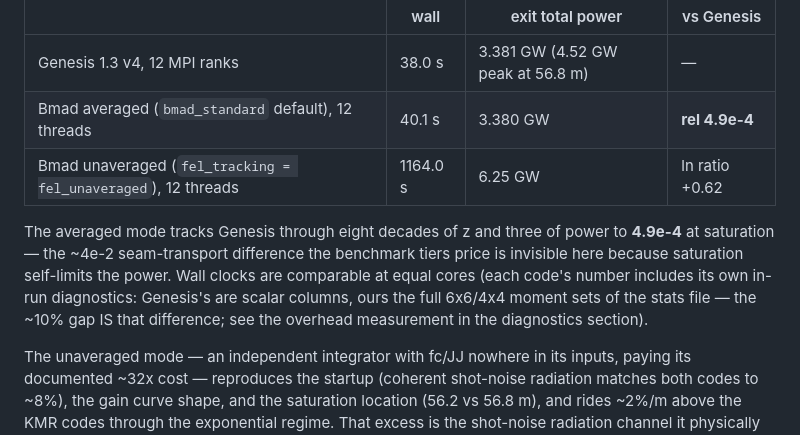
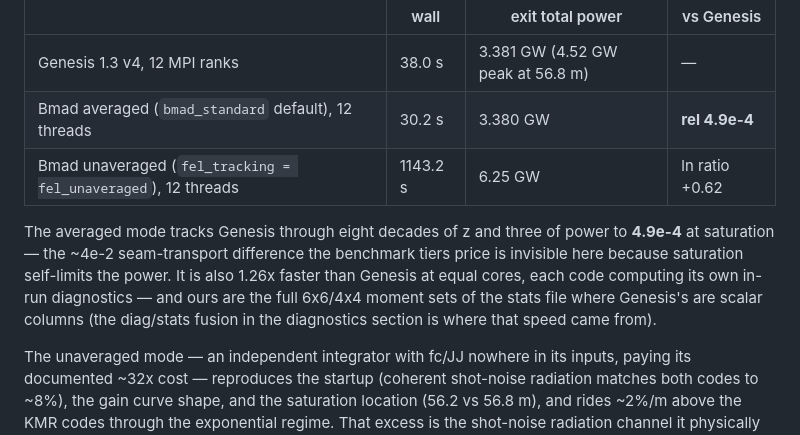
Before and after one commit to ChristopherMayes/lucifer, a Markdown page: lucifer/README.md, the part around the change. Drawn GitHub-style.

Commit message:
Re-time the saturation demo: 30.2 s vs 38.0.
Full end-to-end rerun from examples/saturation_demo with the fused
diagnostics. Physics identical: averaged vs Genesis 4.9e-4 at
saturation, unaveraged +0.615 ln. Wall clocks: Genesis 38.0 s, Bmad
averaged 30.2 s (1.26x faster at equal cores, richer diagnostics
included), Bmad unaveraged 1143.2 s. Figure re-banked.

Co-Authored-By: Claude Fable 5 <noreply@anthropic.com>

```diff
--- a/lucifer/README.md
+++ b/lucifer/README.md
@@ -762,16 +762,16 @@ Measured (M3 Max, 12 performance cores, production builds both sides):
 | | wall | exit total power | vs Genesis |
 |---|---|---|---|
 | Genesis 1.3 v4, 12 MPI ranks | 38.0 s | 3.381 GW (4.52 GW peak at 56.8 m) | — |
-| Bmad averaged (`bmad_standard` default), 12 threads | 40.1 s | 3.380 GW | **rel 4.9e-4** |
-| Bmad unaveraged (`fel_tracking = fel_unaveraged`), 12 threads | 1164.0 s | 6.25 GW | ln ratio +0.62 |
+| Bmad averaged (`bmad_standard` default), 12 threads | 30.2 s | 3.380 GW | **rel 4.9e-4** |
+| Bmad unaveraged (`fel_tracking = fel_unaveraged`), 12 threads | 1143.2 s | 6.25 GW | ln ratio +0.62 |
 
 The averaged mode tracks Genesis through eight decades of z and three of power to
 **4.9e-4** at saturation — the ~4e-2 seam-transport difference the benchmark tiers
-price is invisible here because saturation self-limits the power. Wall clocks are
-comparable at equal cores (each code's number includes its own in-run diagnostics:
-Genesis's are scalar columns, ours the full 6x6/4x4 moment sets of the stats file —
-the ~10% gap IS that difference; see the overhead measurement in the diagnostics
-section).
+price is invisible here because saturation self-limits the power. It is also 1.26x
+faster than Genesis at equal cores, each code computing its own in-run diagnostics —
+and ours are the full 6x6/4x4 moment sets of the stats file where Genesis's are
+scalar columns (the diag/stats fusion in the diagnostics section is where that speed
+came from).
 
 The unaveraged mode — an independent integrator with fc/JJ nowhere in its inputs,
 paying its documented ~32x cost — reproduces the startup (coherent shot-noise
```
